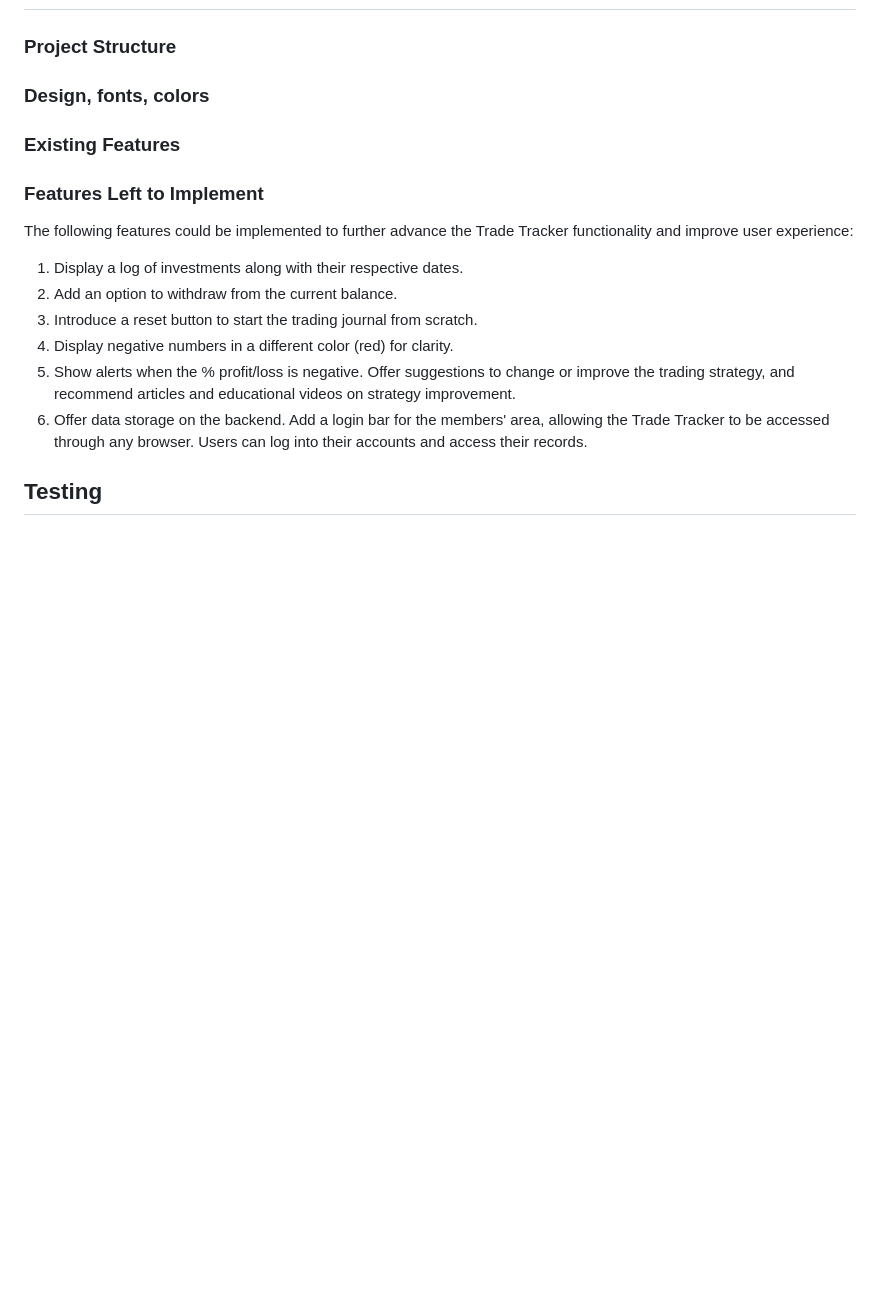
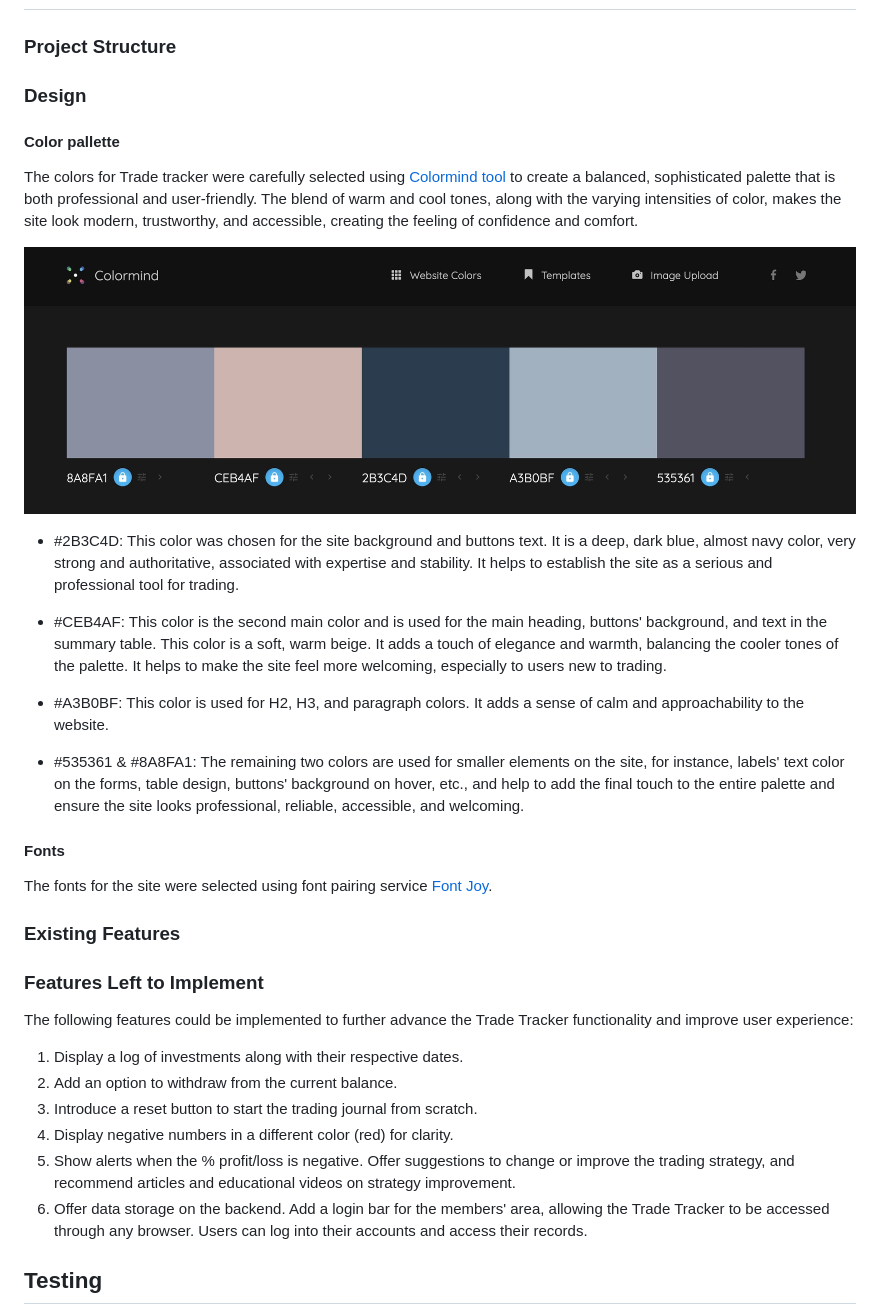
Before and after one commit to KatePaulauskas/trade-tracker, a Markdown page: README.md, the part around the change. Drawn GitHub-style; blank space fills up the shorter version.

Commit message:
docs: add information on the chosen color palette to the README.md file.

```diff
--- a/README.md
+++ b/README.md
@@ -12,7 +12,28 @@ The site's primary goal is to help traders to keep a track of their trading prog
 
 ### Project Structure
 
-### Design, fonts, colors
+### Design
+
+#### Color pallette
+
+The colors for Trade tracker were carefully selected using [Colormind tool](http://colormind.io/) to create a balanced, sophisticated palette that is both professional and user-friendly. The blend of warm and cool tones, along with the varying intensities of color, makes the site look modern, trustworthy, and accessible, creating the feeling of confidence and comfort.
+
+![Improved Color Palette](media/new-color-pallete.jpeg)
+
+- #2B3C4D: This color was chosen for the site background and buttons text. It is a deep, dark blue, almost navy color, very strong and authoritative, associated with expertise and stability. It helps to establish the site as a serious and professional tool for trading.
+
+- #CEB4AF: This color is the second main color and is used for the main heading, buttons' background, and text in the summary table. This color is a soft, warm beige. It adds a touch of elegance and warmth, balancing the cooler tones of the palette. It helps to make the site feel more welcoming, especially to users new to trading.
+
+- #A3B0BF: This color is used for H2, H3, and paragraph colors. It adds a sense of calm and approachability to the website.
+
+- #535361 & #8A8FA1: The remaining two colors are used for smaller elements on the site, for instance, labels' text color on the forms, table design, buttons' background on hover, etc., and help to add the final touch to the entire palette and ensure the site looks professional, reliable, accessible, and welcoming.
+
+#### Fonts
+
+The fonts for the site were selected using font pairing service [Font Joy](https://fontjoy.com/).
+
+
+
 
 ### Existing Features
 
```
